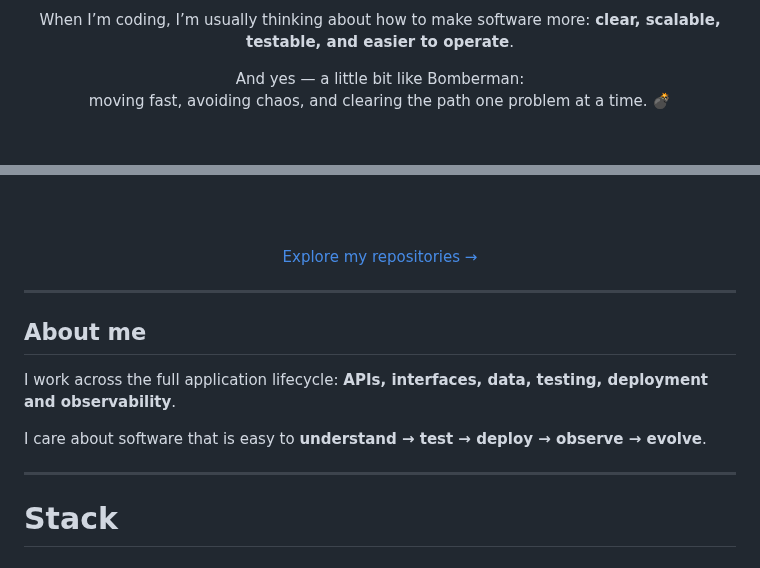
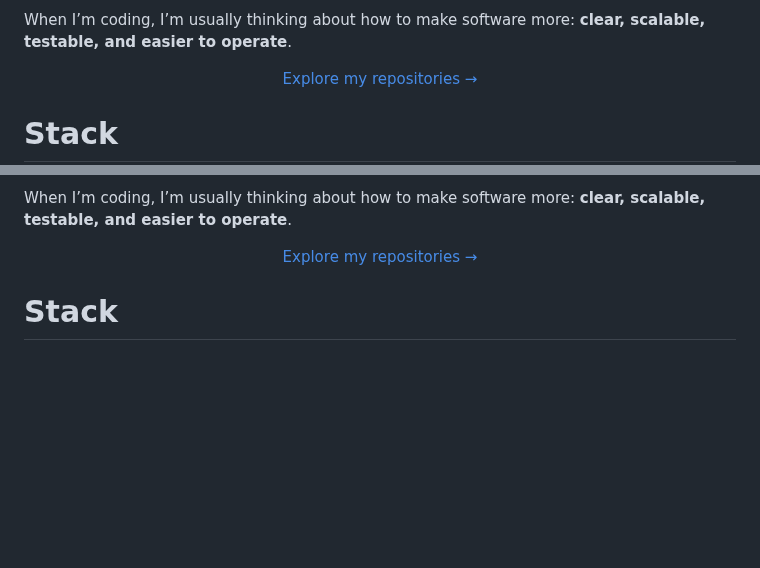
Before and after one commit to LucasLydio/LucasLydio, a Markdown page: README.md, 2 parts joined by grey strips. GitHub-like rendering; blank space fills up the shorter version.

```diff
--- a/README.md
+++ b/README.md
@@ -19,8 +41,7 @@ I enjoy working across the full flow:
 When I’m coding, I’m usually thinking about how to make software more:
 **clear, scalable, testable, and easier to operate**.
 
-And yes — a little bit like Bomberman:
-moving fast, avoiding chaos, and clearing the path one problem at a time. 💣
+</div>
 
 </div>
 
@@ -34,15 +54,7 @@ moving fast, avoiding chaos, and clearing the path one problem at a time. 💣
 
 </div>
 
----
 
-## About me
-
-I work across the full application lifecycle: **APIs, interfaces, data, testing, deployment and observability**.
-
-I care about software that is easy to **understand → test → deploy → observe → evolve**.
-
----
 
 # Stack
 
```
Also changed, not shown: other parts of README.md (+25 -4 lines), assets/profile/profile_git.jpg (added), 2 other files.
